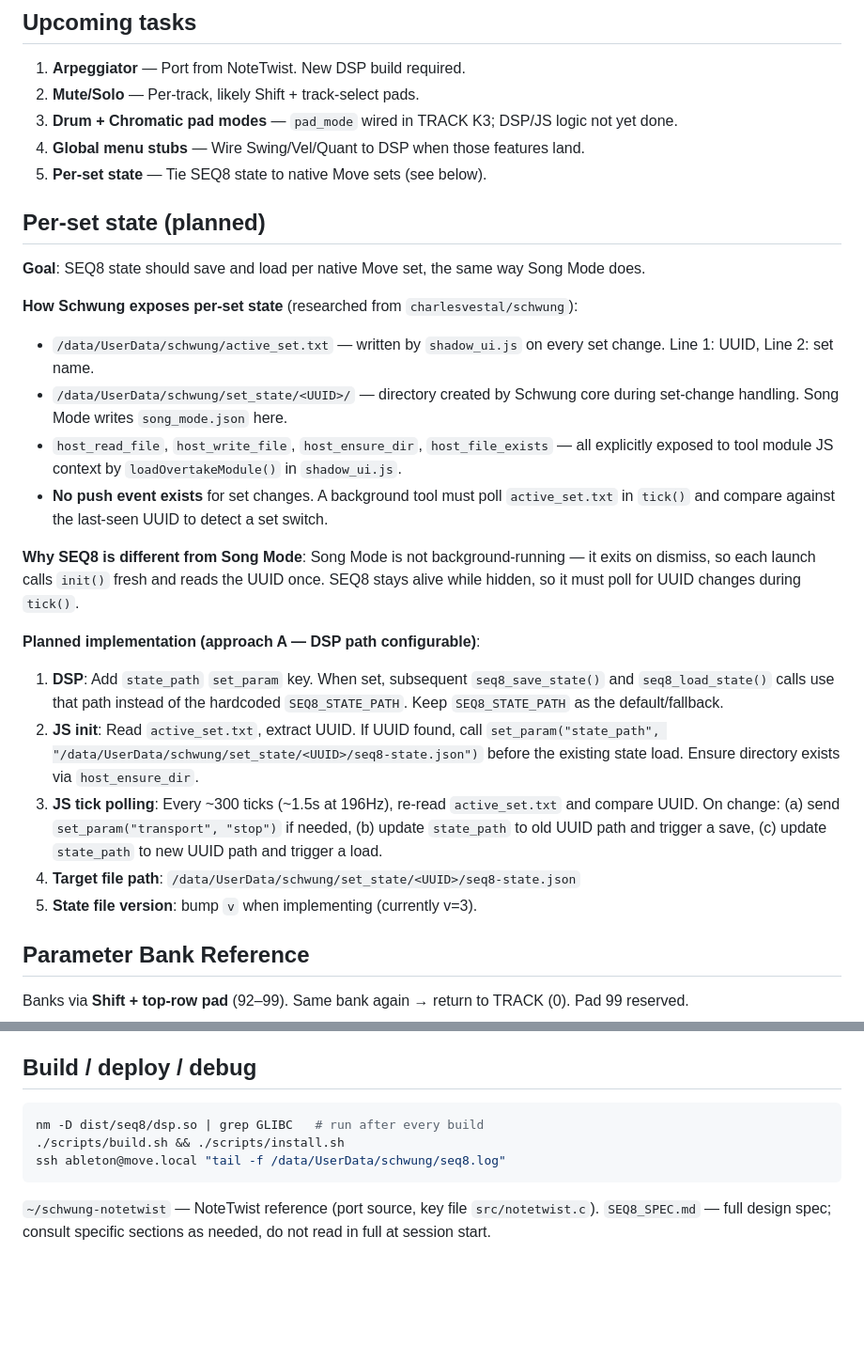
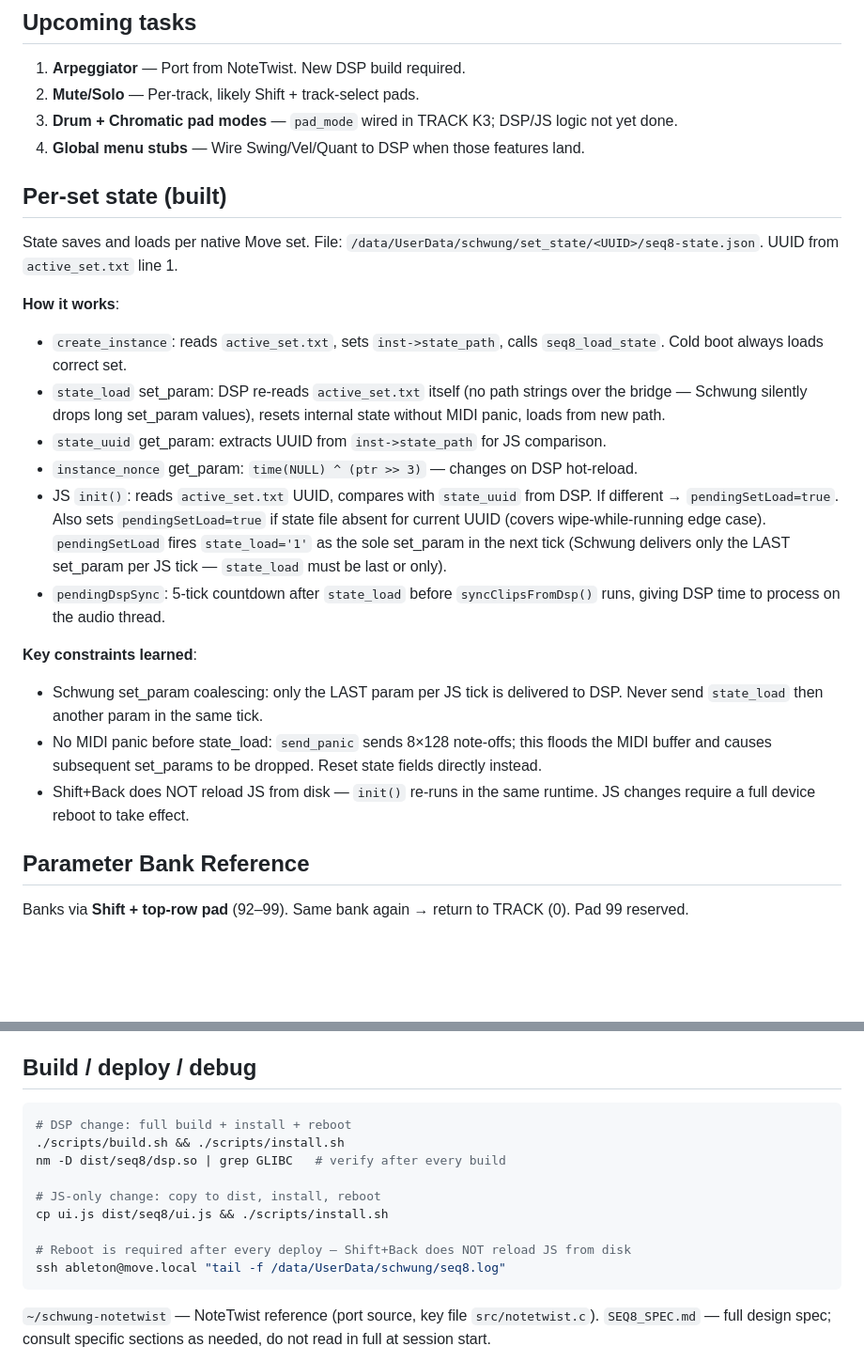
Before and after one commit to legsmechanical/schwung-davebox, a Markdown page: CLAUDE.md, 2 parts joined by grey strips. Shown at 94% size. GitHub-like rendering; blank space fills up the shorter version.

Commit message:
CLAUDE.md: per-set state built, deploy workflow, set_param constraints
Co-Authored-By: Claude Sonnet 4.6 <noreply@anthropic.com>

````diff
--- a/CLAUDE.md
+++ b/CLAUDE.md
@@ -67,26 +67,23 @@ Phases 0–4 complete: scaffold → single track → 4-track → NoteTwist/play
 2. **Mute/Solo** — Per-track, likely Shift + track-select pads.
 3. **Drum + Chromatic pad modes** — `pad_mode` wired in TRACK K3; DSP/JS logic not yet done.
 4. **Global menu stubs** — Wire Swing/Vel/Quant to DSP when those features land.
-5. **Per-set state** — Tie SEQ8 state to native Move sets (see below).
 
-## Per-set state (planned)
+## Per-set state (built)
 
-**Goal**: SEQ8 state should save and load per native Move set, the same way Song Mode does.
+State saves and loads per native Move set. File: `/data/UserData/schwung/set_state/<UUID>/seq8-state.json`. UUID from `active_set.txt` line 1.
 
-**How Schwung exposes per-set state** (researched from `charlesvestal/schwung`):
-- `/data/UserData/schwung/active_set.txt` — written by `shadow_ui.js` on every set change. Line 1: UUID, Line 2: set name.
-- `/data/UserData/schwung/set_state/<UUID>/` — directory created by Schwung core during set-change handling. Song Mode writes `song_mode.json` here.
-- `host_read_file`, `host_write_file`, `host_ensure_dir`, `host_file_exists` — all explicitly exposed to tool module JS context by `loadOvertakeModule()` in `shadow_ui.js`.
-- **No push event exists** for set changes. A background tool must poll `active_set.txt` in `tick()` and compare against the last-seen UUID to detect a set switch.
+**How it works**:
+- `create_instance`: reads `active_set.txt`, sets `inst->state_path`, calls `seq8_load_state`. Cold boot always loads correct set.
+- `state_load` set_param: DSP re-reads `active_set.txt` itself (no path strings over the bridge — Schwung silently drops long set_param values), resets internal state without MIDI panic, loads from new path.
+- `state_uuid` get_param: extracts UUID from `inst->state_path` for JS comparison.
+- `instance_nonce` get_param: `time(NULL) ^ (ptr >> 3)` — changes on DSP hot-reload.
+- JS `init()`: reads `active_set.txt` UUID, compares with `state_uuid` from DSP. If different → `pendingSetLoad=true`. Also sets `pendingSetLoad=true` if state file absent for current UUID (covers wipe-while-running edge case). `pendingSetLoad` fires `state_load='1'` as the sole set_param in the next tick (Schwung delivers only the LAST set_param per JS tick — `state_load` must be last or only).
+- `pendingDspSync`: 5-tick countdown after `state_load` before `syncClipsFromDsp()` runs, giving DSP time to process on the audio thread.
 
-**Why SEQ8 is different from Song Mode**: Song Mode is not background-running — it exits on dismiss, so each launch calls `init()` fresh and reads the UUID once. SEQ8 stays alive while hidden, so it must poll for UUID changes during `tick()`.
-
-**Planned implementation (approach A — DSP path configurable)**:
-1. **DSP**: Add `state_path` `set_param` key. When set, subsequent `seq8_save_state()` and `seq8_load_state()` calls use that path instead of the hardcoded `SEQ8_STATE_PATH`. Keep `SEQ8_STATE_PATH` as the default/fallback.
-2. **JS init**: Read `active_set.txt`, extract UUID. If UUID found, call `set_param("state_path", "/data/UserData/schwung/set_state/<UUID>/seq8-state.json")` before the existing state load. Ensure directory exists via `host_ensure_dir`.
-3. **JS tick polling**: Every ~300 ticks (~1.5s at 196Hz), re-read `active_set.txt` and compare UUID. On change: (a) send `set_param("transport", "stop")` if needed, (b) update `state_path` to old UUID path and trigger a save, (c) update `state_path` to new UUID path and trigger a load.
-4. **Target file path**: `/data/UserData/schwung/set_state/<UUID>/seq8-state.json`
-5. **State file version**: bump `v` when implementing (currently v=3).
+**Key constraints learned**:
+- Schwung set_param coalescing: only the LAST param per JS tick is delivered to DSP. Never send `state_load` then another param in the same tick.
+- No MIDI panic before state_load: `send_panic` sends 8×128 note-offs; this floods the MIDI buffer and causes subsequent set_params to be dropped. Reset state fields directly instead.
+- Shift+Back does NOT reload JS from disk — `init()` re-runs in the same runtime. JS changes require a full device reboot to take effect.
 
 ## Parameter Bank Reference
 
@@ -212,8 +209,14 @@ Beat Stretch compress: dry-run with `uint8_t seen[SEQ_STEPS]`. Any two active st
 ## Build / deploy / debug
 
 ```sh
-nm -D dist/seq8/dsp.so | grep GLIBC   # run after every build
+# DSP change: full build + install + reboot
 ./scripts/build.sh && ./scripts/install.sh
+nm -D dist/seq8/dsp.so | grep GLIBC   # verify after every build
+
+# JS-only change: copy to dist, install, reboot
+cp ui.js dist/seq8/ui.js && ./scripts/install.sh
+
+# Reboot is required after every deploy — Shift+Back does NOT reload JS from disk
 ssh ableton@move.local "tail -f /data/UserData/schwung/seq8.log"
 ```
 
````
